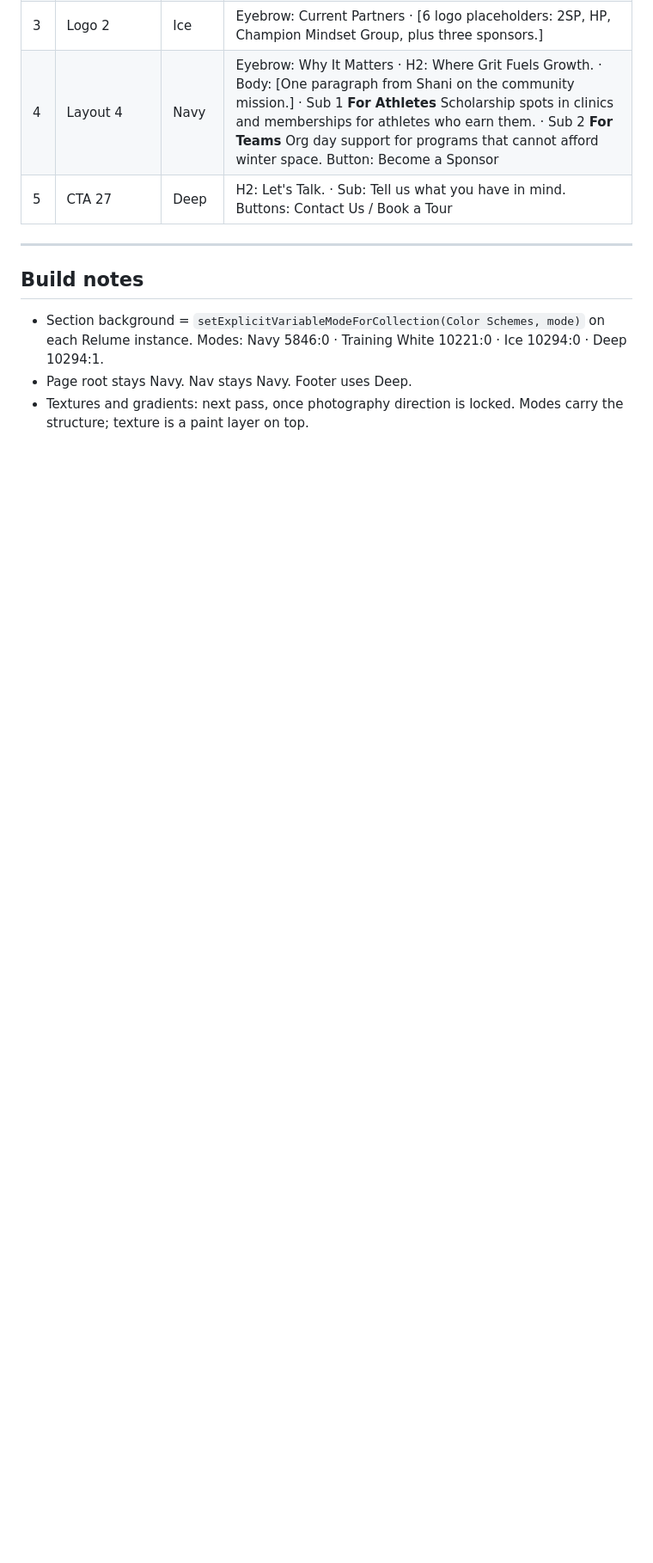
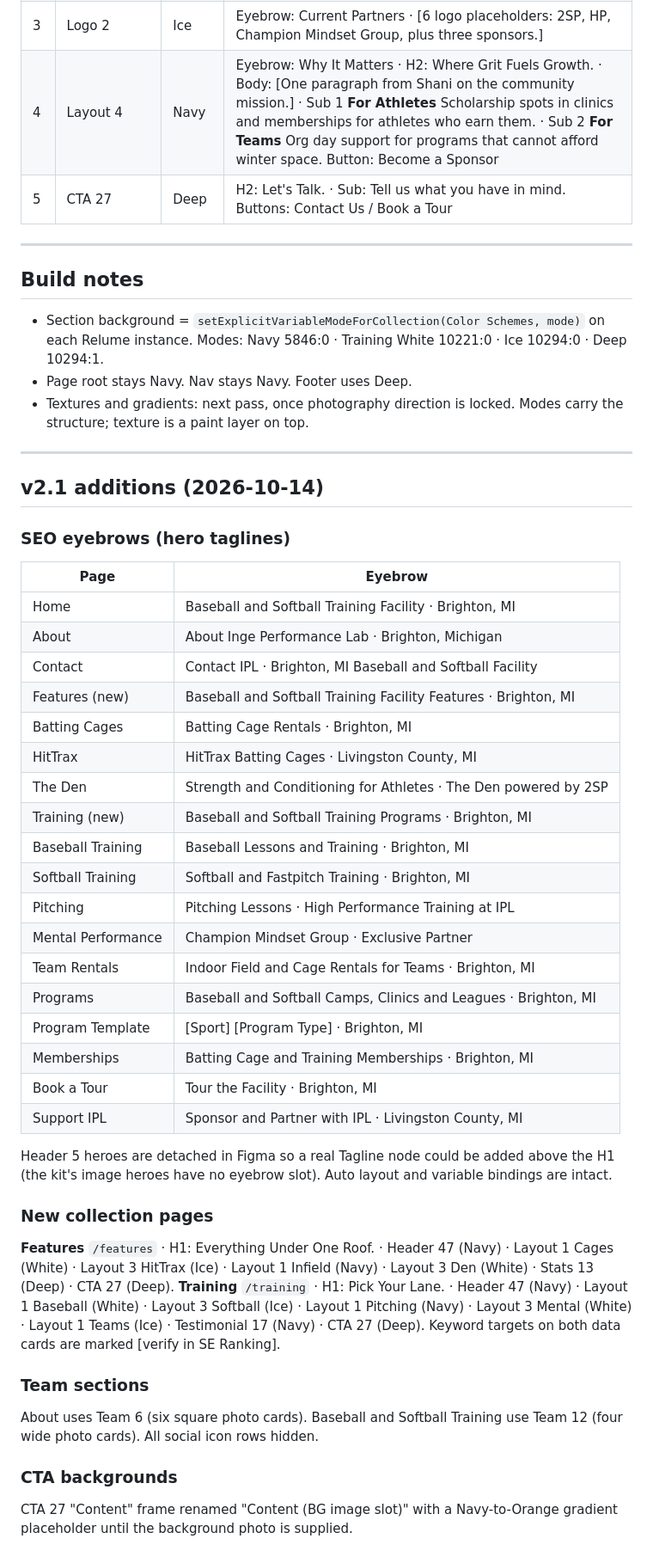
Before and after one commit to mmg-design/IPL, a Markdown page: copy-deck-wireframes.md, the part around the change. Shown at 86% size. Rendered like a GitHub page; blank space fills up the shorter version.

Commit message:
Copy deck v2.1: SEO eyebrows, Features and Training collection pages, team and CTA notes
Co-Authored-By: Claude Fable 5.1 <noreply@anthropic.com>
Claude-Session: https://claude.ai/code/session_01RmkRWBZJ7axdiLAkKJbPbZ

```diff
--- a/copy-deck-wireframes.md
+++ b/copy-deck-wireframes.md
@@ -201,3 +201,42 @@ Hero stays. Section modes: Hero Navy · Stats Deep · Facility White · Training
 - Section background = `setExplicitVariableModeForCollection(Color Schemes, mode)` on each Relume instance. Modes: Navy 5846:0 · Training White 10221:0 · Ice 10294:0 · Deep 10294:1.
 - Page root stays Navy. Nav stays Navy. Footer uses Deep.
 - Textures and gradients: next pass, once photography direction is locked. Modes carry the structure; texture is a paint layer on top.
+
+---
+
+## v2.1 additions (2026-10-14)
+
+### SEO eyebrows (hero taglines)
+| Page | Eyebrow |
+|---|---|
+| Home | Baseball and Softball Training Facility · Brighton, MI |
+| About | About Inge Performance Lab · Brighton, Michigan |
+| Contact | Contact IPL · Brighton, MI Baseball and Softball Facility |
+| Features (new) | Baseball and Softball Training Facility Features · Brighton, MI |
+| Batting Cages | Batting Cage Rentals · Brighton, MI |
+| HitTrax | HitTrax Batting Cages · Livingston County, MI |
+| The Den | Strength and Conditioning for Athletes · The Den powered by 2SP |
+| Training (new) | Baseball and Softball Training Programs · Brighton, MI |
+| Baseball Training | Baseball Lessons and Training · Brighton, MI |
+| Softball Training | Softball and Fastpitch Training · Brighton, MI |
+| Pitching | Pitching Lessons · High Performance Training at IPL |
+| Mental Performance | Champion Mindset Group · Exclusive Partner |
+| Team Rentals | Indoor Field and Cage Rentals for Teams · Brighton, MI |
+| Programs | Baseball and Softball Camps, Clinics and Leagues · Brighton, MI |
+| Program Template | [Sport] [Program Type] · Brighton, MI |
+| Memberships | Batting Cage and Training Memberships · Brighton, MI |
+| Book a Tour | Tour the Facility · Brighton, MI |
+| Support IPL | Sponsor and Partner with IPL · Livingston County, MI |
+
+Header 5 heroes are detached in Figma so a real Tagline node could be added above the H1 (the kit's image heroes have no eyebrow slot). Auto layout and variable bindings are intact.
+
+### New collection pages
+**Features** `/features` · H1: Everything Under One Roof. · Header 47 (Navy) · Layout 1 Cages (White) · Layout 3 HitTrax (Ice) · Layout 1 Infield (Navy) · Layout 3 Den (White) · Stats 13 (Deep) · CTA 27 (Deep).
+**Training** `/training` · H1: Pick Your Lane. · Header 47 (Navy) · Layout 1 Baseball (White) · Layout 3 Softball (Ice) · Layout 1 Pitching (Navy) · Layout 3 Mental (White) · Layout 1 Teams (Ice) · Testimonial 17 (Navy) · CTA 27 (Deep).
+Keyword targets on both data cards are marked [verify in SE Ranking].
+
+### Team sections
+About uses Team 6 (six square photo cards). Baseball and Softball Training use Team 12 (four wide photo cards). All social icon rows hidden.
+
+### CTA backgrounds
+CTA 27 "Content" frame renamed "Content (BG image slot)" with a Navy-to-Orange gradient placeholder until the background photo is supplied.
```
